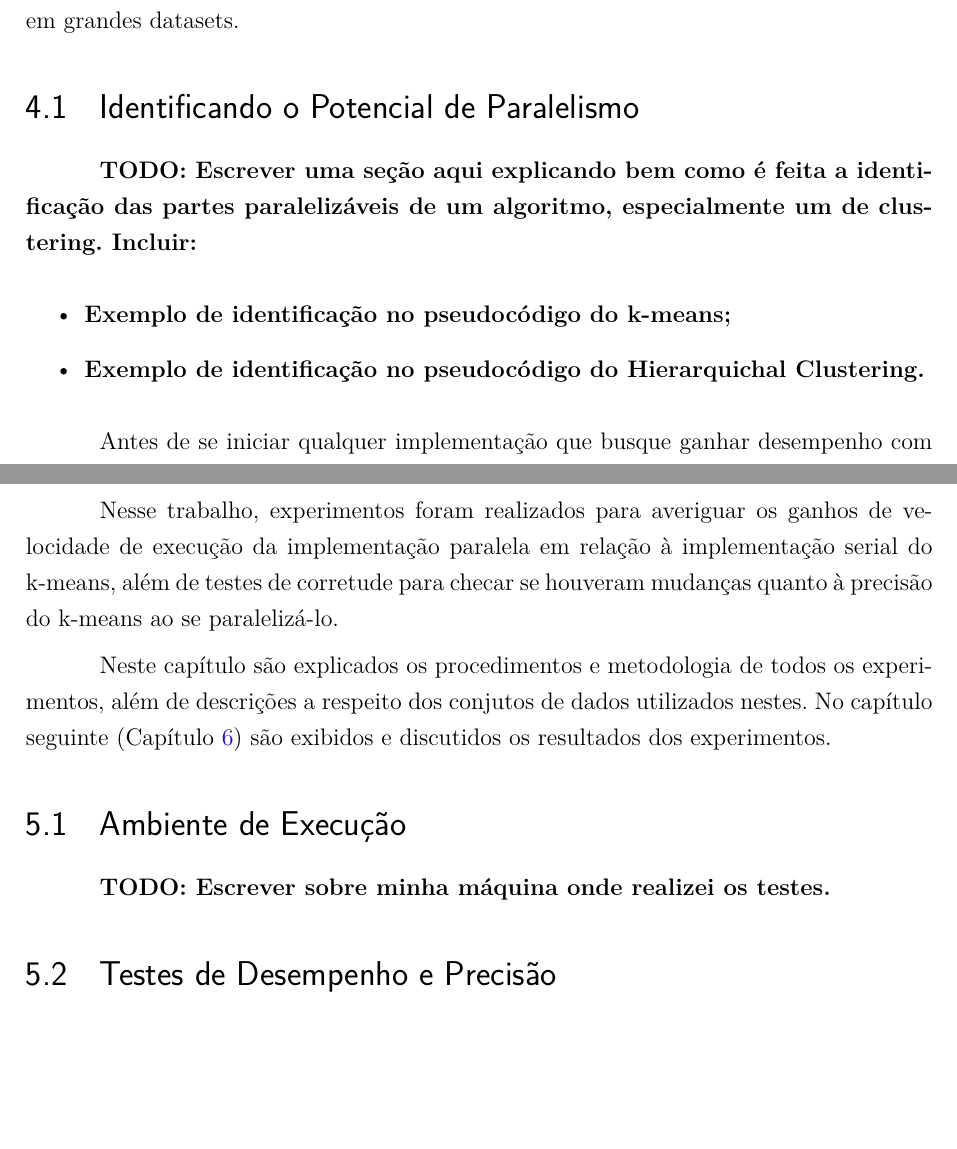
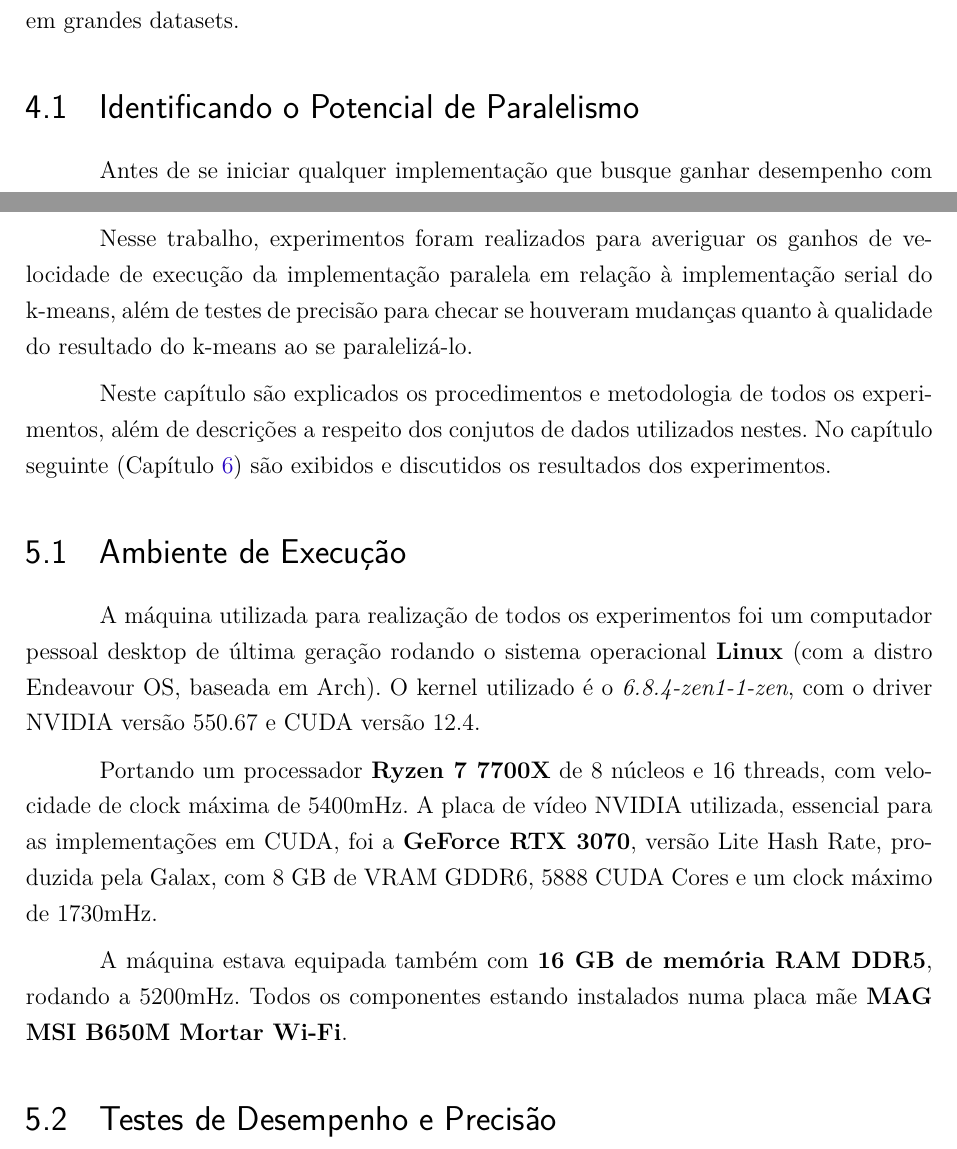
Before and after one commit to vinivosh/ufu-tcc2, a LaTeX thesis (monografia/monografia-main.tex): two parts of pages 48 and 62 of 72 before the commit and two parts of pages 48 and 62 of 73 after it, joined at a grey line, cut so that both start at the same text, the shorter picture padded with empty space. The pictures show the PDF file monografia/monografia-main.pdf that the author committed with the source.

Commit message:
Descrever ambiente de execução dos testes no capítulo 5.1

```diff
--- a/monografia/monografia-main.tex
+++ b/monografia/monografia-main.tex
@@ -1090,18 +1090,6 @@ A \textbf{quarta etapa}, por fim, consistiu em diversos experimentos de ganho de
 \section{Identificando o Potencial de Paralelismo}
 \label{chp:identifPotencParalel}
 
-\textbf{TODO: Escrever uma seção aqui explicando bem como é feita a identificação das partes paralelizáveis de um algoritmo, especialmente um de clustering. Incluir:}
-
-\begin{itemize}
-  % \item \textbf{Parágrafos introdutórios;}
-
-  % \item \textbf{Exemplo de identificação num algoritmo toy (não-clustering);}
-
-  \item \textbf{Exemplo de identificação no pseudocódigo do k-means;}
-
-  \item \textbf{Exemplo de identificação no pseudocódigo do Hierarquichal Clustering.}
-\end{itemize}
-
 Antes de se iniciar qualquer implementação que busque ganhar desempenho com o paralelismo, é crucial realisar uma análise para encontrar quais partes de um processo sequer podem ser paralelizadas e quais são necessariamente seriais --- isto é, precisam ser realizadas sequencialmente, sem processamentos simultâneos para aceleração.
 
 Evidentemente, nem todo processo pode ser paralelizado. Há requisitos importantes para que uma tarefa possa ser executada de maneira paralela. Primeiro, é necessário que a tarefa possa ser subdivida em diversas outras tarefas menores. Segundo, é necessário que essas tarefas sejam independentes entre si, isto é, que a execução de uma não dependa diretamente do resultado de outra.
@@ -1353,7 +1347,7 @@ Nas linhas 1--4 temos, como sempre, a definição de dimensionalidade e tipo das
 \chapter{Experimentos e Datasets}
 \label{chp:exp}
 
-Nesse trabalho, experimentos foram realizados para averiguar os ganhos de velocidade de execução da implementação paralela em relação à implementação serial do k-means, além de testes de corretude para checar se houveram mudanças quanto à precisão do k-means ao se paralelizá-lo.
+Nesse trabalho, experimentos foram realizados para averiguar os ganhos de velocidade de execução da implementação paralela em relação à implementação serial do k-means, além de testes de precisão para checar se houveram mudanças quanto à qualidade do resultado do k-means ao se paralelizá-lo.
 
 Neste capítulo são explicados os procedimentos e metodologia de todos os experimentos, além de descrições a respeito dos conjutos de dados utilizados nestes. No capítulo seguinte (Capítulo \ref{chp:resultados}) são exibidos e discutidos os resultados dos experimentos.
 
@@ -1364,7 +1358,11 @@ Neste capítulo são explicados os procedimentos e metodologia de todos os exper
 \section{Ambiente de Execução}
 \label{sec:máquinaUtilizada}
 
-\textbf{TODO: Escrever sobre minha máquina onde realizei os testes.}
+A máquina utilizada para realização de todos os experimentos foi um computador pessoal desktop de última geração rodando o sistema operacional \textbf{Linux} (com a distro Endeavour OS, baseada em Arch). O kernel utilizado é o \textit{6.8.4-zen1-1-zen}, com o driver NVIDIA versão 550.67 e CUDA versão 12.4.
+
+Portando um processador \textbf{Ryzen 7 7700X} de 8 núcleos e 16 threads, com velocidade de clock máxima de 5400mHz. A placa de vídeo NVIDIA utilizada, essencial para as implementações em CUDA, foi a \textbf{GeForce RTX 3070}, versão Lite Hash Rate, produzida pela Galax, com 8 GB de VRAM GDDR6, 5888 CUDA Cores e um clock máximo de 1730mHz.
+
+A máquina estava equipada também com \textbf{16 GB de memória RAM DDR5}, rodando a 5200mHz. Todos os componentes estando instalados numa placa mãe \textbf{MAG MSI B650M Mortar Wi-Fi}.
 
 
 
```
Also changed, not shown: monografia/monografia-main.pdf, monografia/monografia-main.tex (6 more changed lines).
